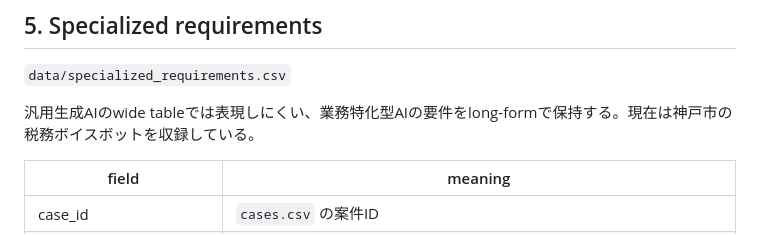
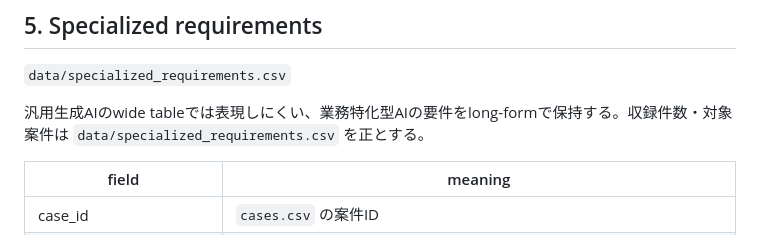
Before and after one commit to Josh-Temple/public-sector-ai-procurement-japan, a Markdown page: docs/DATA_MODEL.md, the part around the change. Rendered like a GitHub page.

Commit message:
Remove stale specialized-requirement example

```diff
--- a/docs/DATA_MODEL.md
+++ b/docs/DATA_MODEL.md
@@ -91,7 +91,7 @@ Excel本文が現在の実行環境で取得できない場合でも、公式質
 
 `data/specialized_requirements.csv`
 
-汎用生成AIのwide tableでは表現しにくい、業務特化型AIの要件をlong-formで保持する。現在は神戸市の税務ボイスボットを収録している。
+汎用生成AIのwide tableでは表現しにくい、業務特化型AIの要件をlong-formで保持する。収録件数・対象案件は `data/specialized_requirements.csv` を正とする。
 
 | field | meaning |
 |---|---|
```
